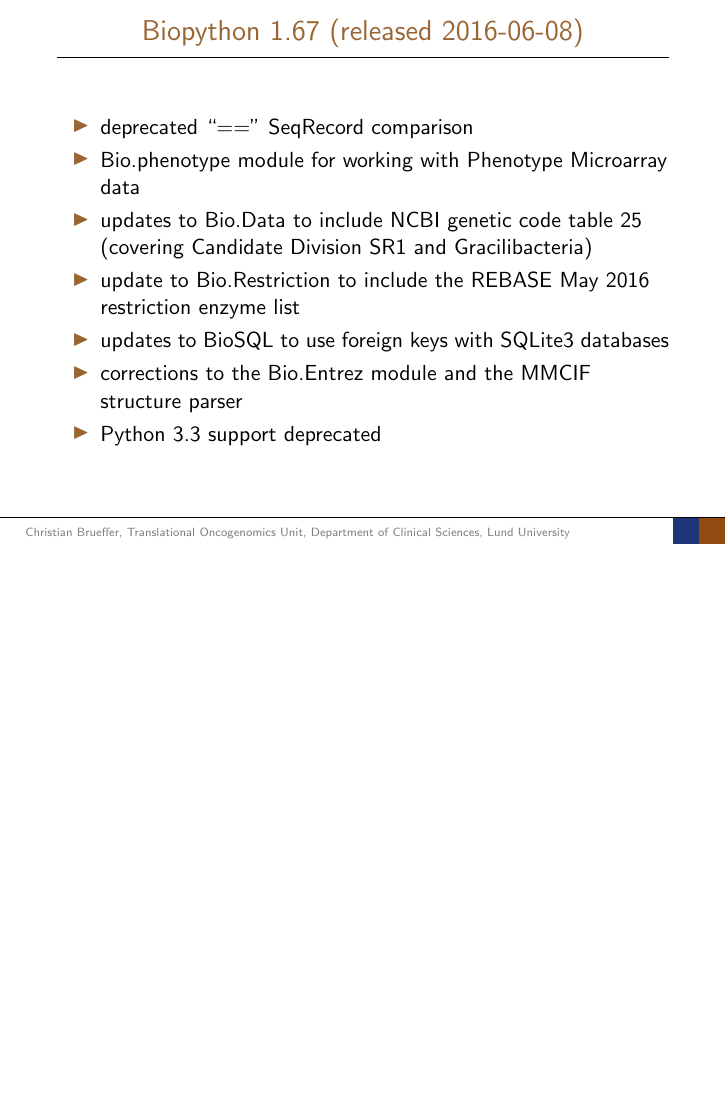
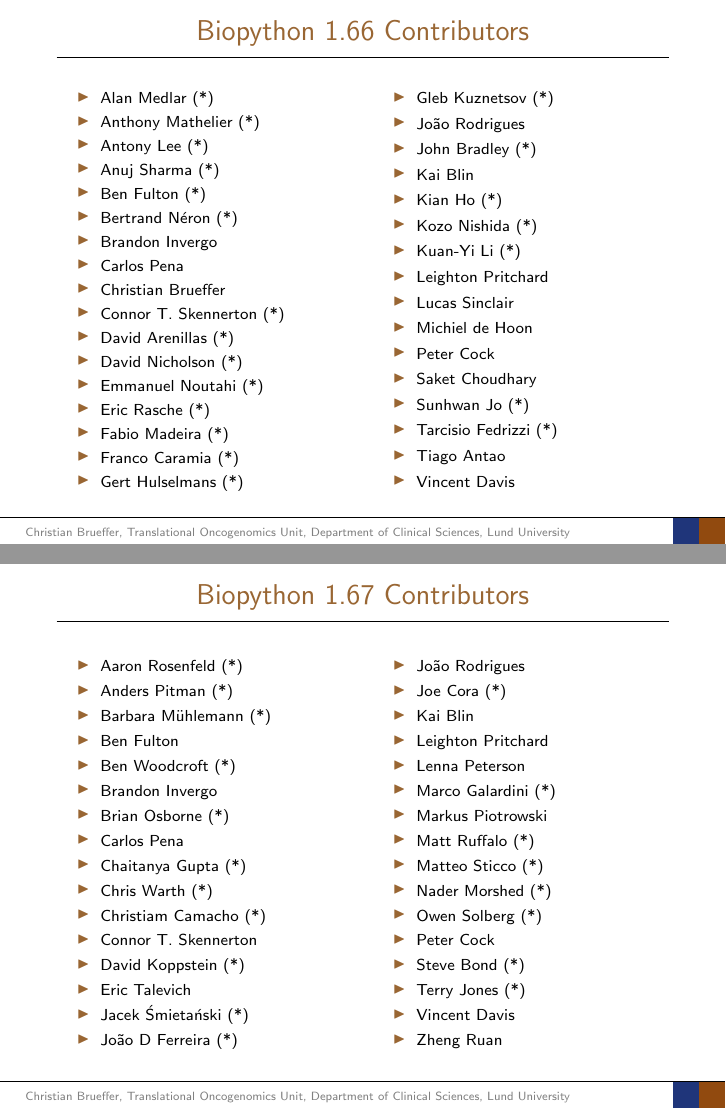
Before and after one commit to peterjc/talks, LaTeX slides (2016_BOSC/presentation/slides.tex): page 7 of 14 before the commit and pages 7 and 9 of 16 after it, the two joined at a grey line, the shorter picture padded with empty space. Compiled offline with pdfLaTeX.

Commit message:
Updates to the contributor and acknowledgement pages.

```diff
--- a/2016_BOSC/presentation/slides.tex
+++ b/2016_BOSC/presentation/slides.tex
@@ -11,6 +11,7 @@
 \usepackage{textpos}
 \usepackage{textcomp}
 \usepackage{floatrow}
+\usepackage{multicol}
 \usepackage{hyperref}
 \hypersetup{
   colorlinks=true,
@@ -129,6 +171,51 @@
   \item Python 2.6 support deprecated
   \end{itemize}
 }
+\frame
+{
+  \frametitle{Biopython 1.66 Contributors}
+
+  \scriptsize{
+  \begin{multicols}{2}
+  \begin{itemize}
+  \item Alan Medlar (*)
+  \item Anthony Mathelier (*)
+  \item Antony Lee (*)
+  \item Anuj Sharma (*)
+  \item Ben Fulton (*)
+  \item Bertrand Néron (*)
+  \item Brandon Invergo
+  \item Carlos Pena
+  \item Christian Brueffer
+  \item Connor T. Skennerton (*)
+  \item David Arenillas (*)
+  \item David Nicholson (*)
+  \item Emmanuel Noutahi (*)
+  \item Eric Rasche (*)
+  \item Fabio Madeira (*)
+  \item Franco Caramia (*)
+  \item Gert Hulselmans (*)
+  \item Gleb Kuznetsov (*)
+  \item João Rodrigues
+  \item John Bradley (*)
+  \item Kai Blin
+  \item Kian Ho (*)
+  \item Kozo Nishida (*)
+  \item Kuan-Yi Li (*)
+  \item Leighton Pritchard
+  \item Lucas Sinclair
+  \item Michiel de Hoon
+  \item Peter Cock
+  \item Saket Choudhary
+  \item Sunhwan Jo (*)
+  \item Tarcisio Fedrizzi (*)
+  \item Tiago Antao
+  \item Vincent Davis
+  \end{itemize}
+  \end{multicols}
+  }
+}
+
 \subsection*{Release 1.67}
 \frame
 {
@@ -144,6 +231,50 @@
   \item Python 3.3 support deprecated
   \end{itemize}
 }
+\frame
+{
+  \frametitle{Biopython 1.67 Contributors}
+
+  \scriptsize{
+  \begin{multicols}{2}
+  \begin{itemize}
+  \item Aaron Rosenfeld (*)
+  \item Anders Pitman (*)
+  \item Barbara Mühlemann (*)
+  \item Ben Fulton
+  \item Ben Woodcroft (*)
+  \item Brandon Invergo
+  \item Brian Osborne (*)
+  \item Carlos Pena
+  \item Chaitanya Gupta (*)
+  \item Chris Warth (*)
+  \item Christiam Camacho (*)
+  \item Connor T. Skennerton
+  \item David Koppstein (*)
+  \item Eric Talevich
+  \item Jacek Śmietański (*)
+  \item João D Ferreira (*)
+  \item João Rodrigues
+  \item Joe Cora (*)
+  \item Kai Blin
+  \item Leighton Pritchard
+  \item Lenna Peterson
+  \item Marco Galardini (*)
+  \item Markus Piotrowski
+  \item Matt Ruffalo (*)
+  \item Matteo Sticco (*)
+  \item Nader Morshed (*)
+  \item Owen Solberg (*)
+  \item Peter Cock
+  \item Steve Bond (*)
+  \item Terry Jones (*)
+  \item Vincent Davis
+  \item Zheng Ruan
+  \end{itemize}
+  \end{multicols}
+  }
+}
+
 \subsection*{Current Developments}
 \frame
 {
```
Also changed, not shown: 2016_BOSC/presentation/slides.tex (89 more changed lines).
